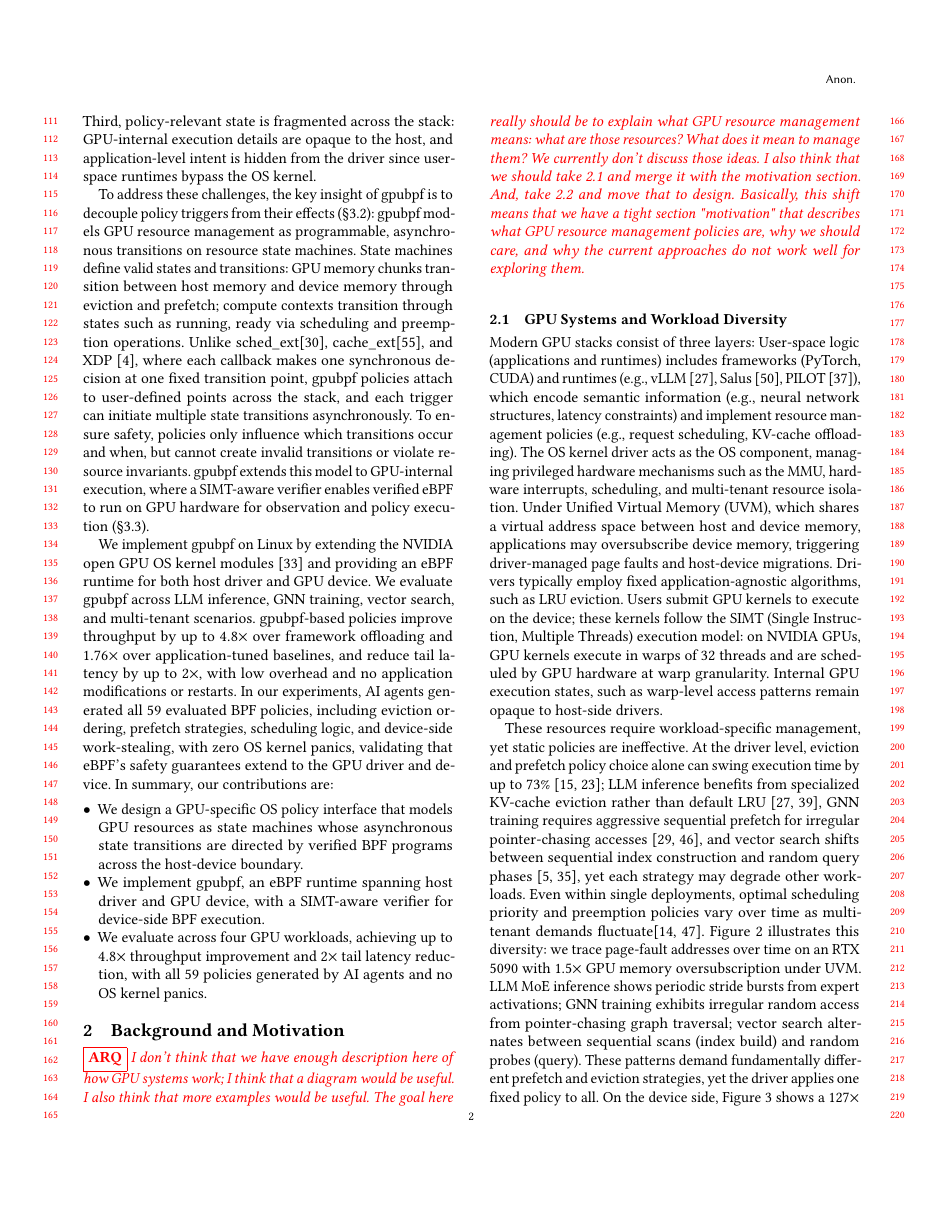
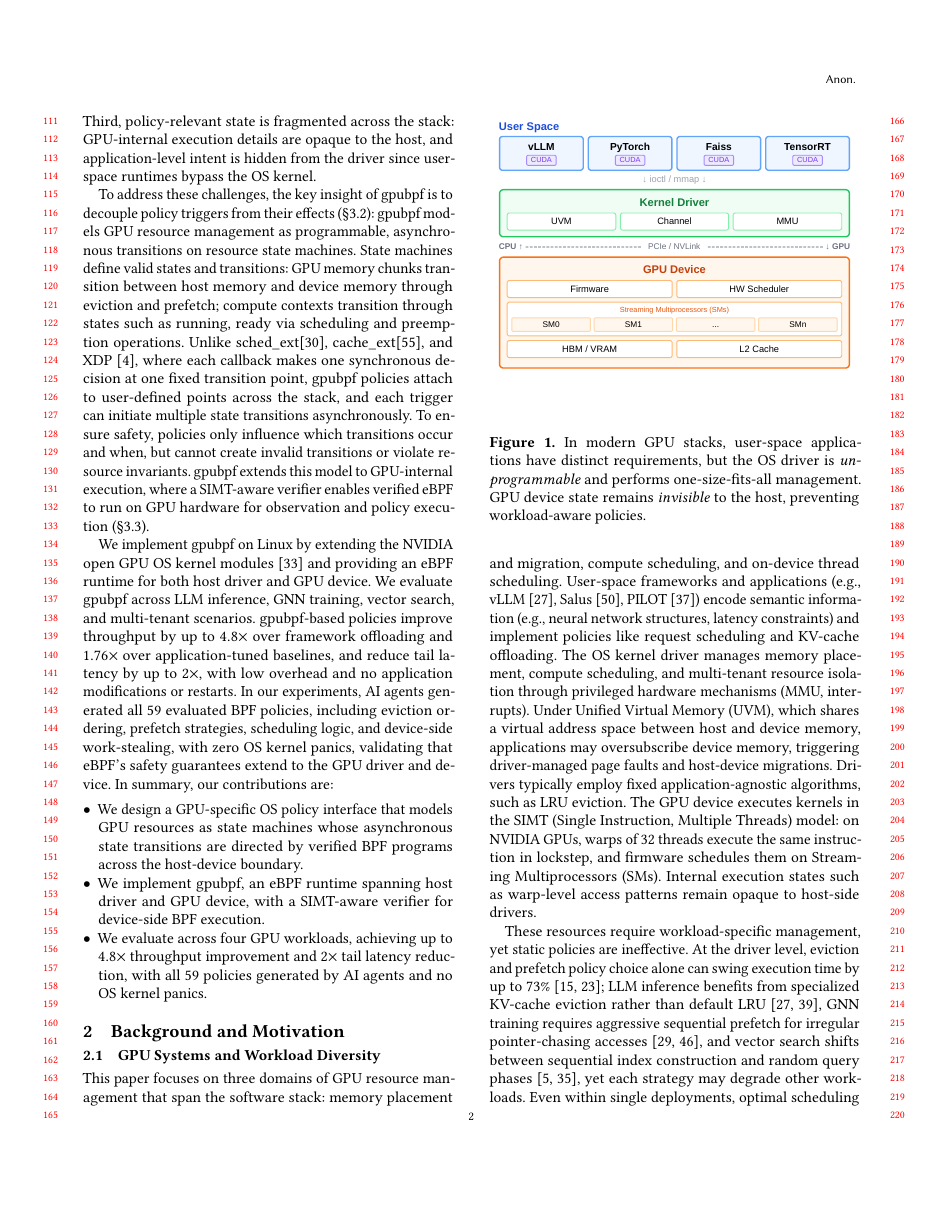
Before and after one commit to yunwei37/gpu-ext-paper, a LaTeX paper (main.tex, which reads tex/background.tex): page 2 of 15 before the commit and page 2 of 14 after it. Compiled offline with pdfLaTeX.

Commit message:
Refactor background section; enhance GPU resource management description and clarify execution model across software stack layers.

```diff
--- a/tex/background.tex
+++ b/tex/background.tex
@@ -1,13 +1,14 @@
 \section{Background and Motivation}
 \label{sec:background}
-\arq{I don't think that we have enough description here of how GPU systems work; I think that a diagram would be useful.  I also think that more examples would be useful.  The goal here really should be to explain what GPU resource management means: what are those resources? What does it mean to manage them?  We currently don't discuss those ideas.  I also think that we should take 2.1 and merge it with the motivation section. And, take 2.2 and move that to design.  Basically, this shift means that we have a tight section "motivation" that describes what GPU resource management policies are, why we should care, and why the current approaches do not work well for exploring them.}
+% \arq{I don't think that we have enough description here of how GPU systems work; I think that a diagram would be useful.  I also think that more examples would be useful.  The goal here really should be to explain what GPU resource management means: what are those resources? What does it mean to manage them?  We currently don't discuss those ideas.  I also think that we should take 2.1 and merge it with the motivation section. And, take 2.2 and move that to design.  Basically, this shift means that we have a tight section "motivation" that describes what GPU resource management policies are, why we should care, and why the current approaches do not work well for exploring them.}
+% \yusheng{Structure done: diagram added (fig:motivation\_silos), examples added (access patterns + thread scheduling figures), eBPF primer moved to design. Resource management defined in L12. Remaining: L24 paragraph is long, consider splitting later.}
 \subsection{GPU Systems and Workload Diversity}
 \label{sec:arch-gpu}
 
-Modern GPU stacks consist of three layers:
-User-space logic (applications and runtimes) includes frameworks (PyTorch, CUDA) and runtimes (e.g., vLLM~\cite{kwon2023efficient}, Salus~\cite{yu2020fine}, PILOT~\cite{ravi2021pilot}), which encode semantic information (e.g., neural network structures, latency constraints) and implement resource management policies (e.g., request scheduling, KV-cache offloading).
-The OS kernel driver acts as the OS component, managing privileged hardware mechanisms such as the MMU, hardware interrupts, scheduling, and multi-tenant resource isolation. Under Unified Virtual Memory (UVM), which shares a virtual address space between host and device memory, applications may oversubscribe device memory, triggering driver-managed page faults and host-device migrations. Drivers typically employ fixed application-agnostic algorithms, such as LRU eviction.
-Users submit GPU kernels to execute on the device; these kernels follow the SIMT (Single Instruction, Multiple Threads) execution model: on NVIDIA GPUs, GPU kernels execute in warps of 32 threads and are scheduled by GPU hardware at warp granularity. Internal GPU execution states, such as warp-level access patterns remain opaque to host-side drivers.
+This paper focuses on three domains of GPU resource management that span the software stack: memory placement and migration, compute scheduling, and on-device thread scheduling.
+User-space frameworks and applications (e.g., vLLM~\cite{kwon2023efficient}, Salus~\cite{yu2020fine}, PILOT~\cite{ravi2021pilot}) encode semantic information (e.g., neural network structures, latency constraints) and implement policies like request scheduling and KV-cache offloading.
+The OS kernel driver manages memory placement, compute scheduling, and multi-tenant resource isolation through privileged hardware mechanisms (MMU, interrupts). Under Unified Virtual Memory (UVM), which shares a virtual address space between host and device memory, applications may oversubscribe device memory, triggering driver-managed page faults and host-device migrations. Drivers typically employ fixed application-agnostic algorithms, such as LRU eviction.
+The GPU device executes kernels in the SIMT (Single Instruction, Multiple Threads) model: on NVIDIA GPUs, warps of 32 threads execute the same instruction in lockstep, and firmware schedules them on Streaming Multiprocessors (SMs). Internal execution states such as warp-level access patterns remain opaque to host-side drivers.
 
 
 \begin{figure}[t]
```
Also changed, not shown: tex/background.tex (2 more changed lines).
